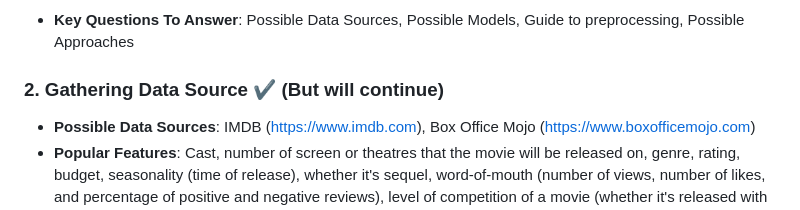
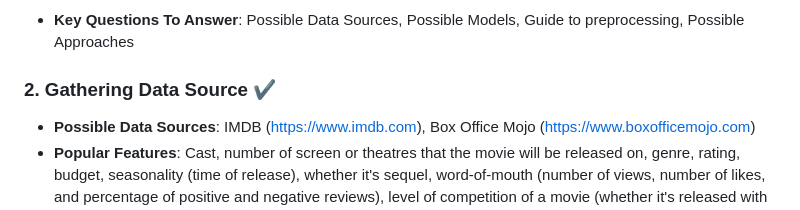
Before and after one commit to Eric7895/Movie_Revenue_Web_Application, a Markdown page: README.md, the part around the change. GitHub-like rendering.

```diff
--- a/README.md
+++ b/README.md
@@ -42,7 +42,7 @@ End Project: To deliver a web application supporting CRUD operation from data so
 - **Power BI OR Tableau Access** ✔️
 ### 1. **Literature Review** ✔️ (But will continue)
 - **Key Questions To Answer**: Possible Data Sources, Possible Models, Guide to preprocessing, Possible Approaches
-### 2. **Gathering Data Source** ✔️ (But will continue)
+### 2. **Gathering Data Source** ✔️
 - **Possible Data Sources**: IMDB (https://www.imdb.com), Box Office Mojo (https://www.boxofficemojo.com)
 - **Popular Features**: Cast, number of screen or theatres that the movie will be released on, genre, rating, budget, seasonality (time of release), whether it's sequel, word-of-mouth (number of views, number of likes, and percentage of positive and negative reviews), level of competition of a movie (whether it's released with other popular movies or not), level of advertisements.
 ### 3.a **Create a Reference Model for Benchmark** ✔️
```
